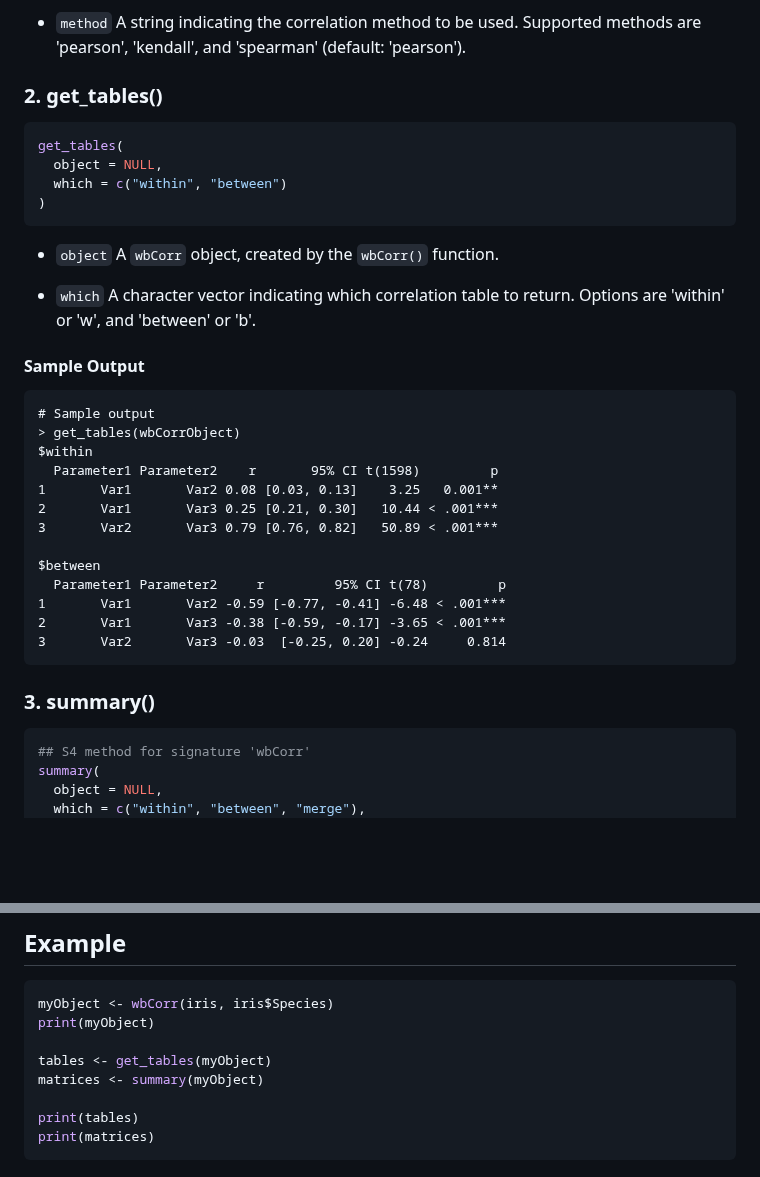
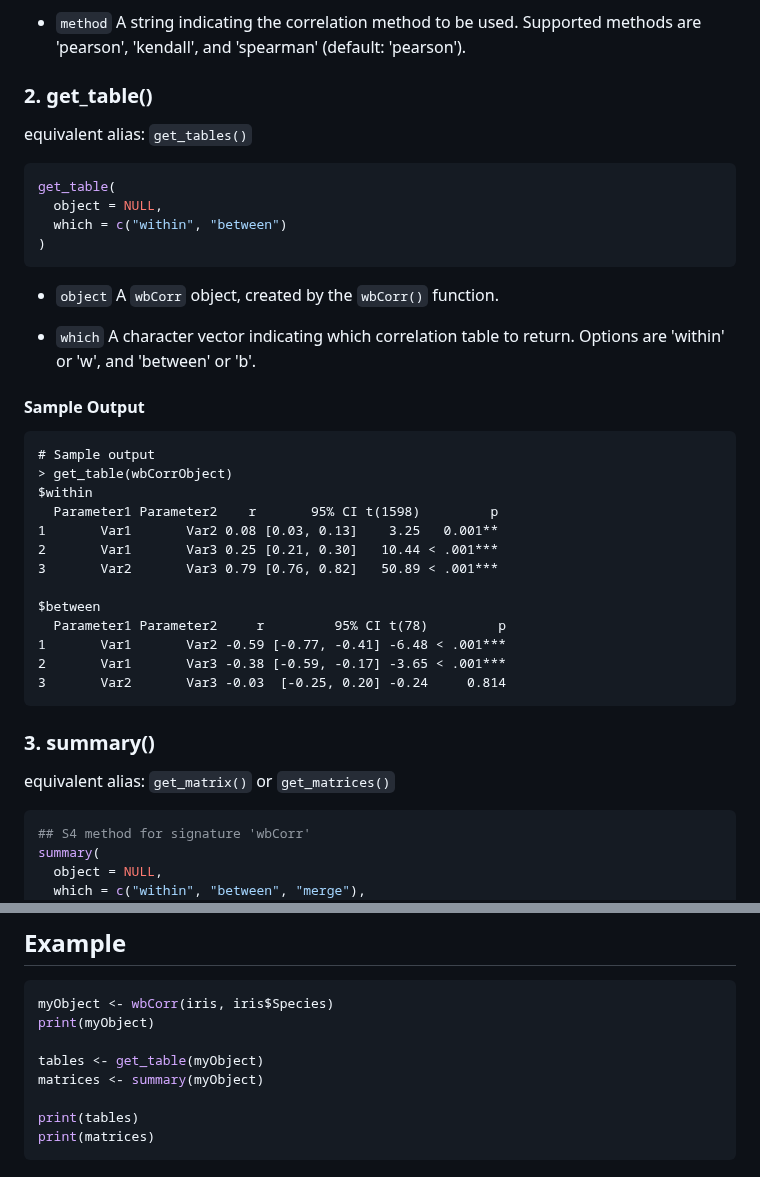
Before and after one commit to Pascal-Kueng/wbCorr, a Markdown page: README.md, 2 parts joined by grey strips. Rendered like a GitHub page; blank space fills up the shorter version.

````diff
--- a/README.md
+++ b/README.md
@@ -35,9 +35,10 @@ wbCorr(
 
 - `method`	A string indicating the correlation method to be used. Supported methods are 'pearson', 'kendall', and 'spearman' (default: 'pearson').
 
-### 2. get_tables()
+### 2. get_table()
+equivalent alias: `get_tables()`
 ```R
-get_tables(
+get_table(
   object = NULL,
   which = c("within", "between")
 )
@@ -48,7 +49,7 @@ get_tables(
 #### Sample Output
 ```
 # Sample output
-> get_tables(wbCorrObject)
+> get_table(wbCorrObject)
 $within
   Parameter1 Parameter2    r       95% CI t(1598)         p
 1       Var1       Var2 0.08 [0.03, 0.13]    3.25   0.001**
@@ -63,6 +64,7 @@ $between
 ```
 
 ### 3. summary()
+equivalent alias: `get_matrix()` or `get_matrices()`
 ```R
 ## S4 method for signature 'wbCorr'
 summary(
@@ -111,7 +113,7 @@ Var3 0.25***  0.79***     1.00
 myObject <- wbCorr(iris, iris$Species)
 print(myObject)
 
-tables <- get_tables(myObject)
+tables <- get_table(myObject)
 matrices <- summary(myObject)
 
 print(tables)
````
